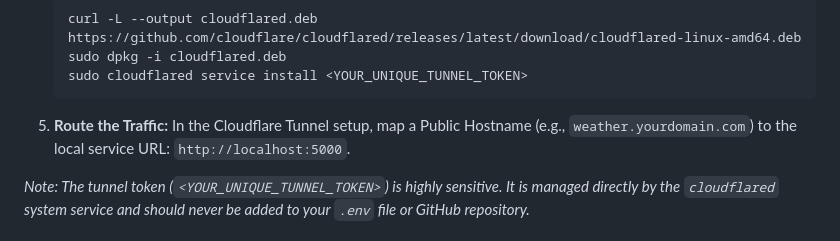
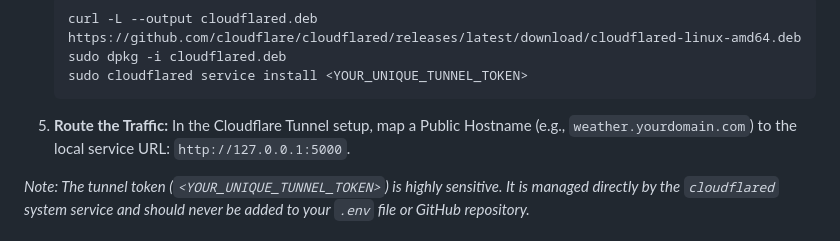
Before and after one commit to joeymorrow/weather-project, a Markdown page: README.md, the part around one of its changes. GitHub-like rendering.

````diff
--- a/README.md
+++ b/README.md
@@ -88,7 +88,7 @@ To expose this local dashboard to the internet securely without opening firewall
    sudo dpkg -i cloudflared.deb
    sudo cloudflared service install <YOUR_UNIQUE_TUNNEL_TOKEN>
    ```
-5. **Route the Traffic:** In the Cloudflare Tunnel setup, map a Public Hostname (e.g., `weather.yourdomain.com`) to the local service URL: `http://localhost:5000`.
+5. **Route the Traffic:** In the Cloudflare Tunnel setup, map a Public Hostname (e.g., `weather.yourdomain.com`) to the local service URL: `http://127.0.0.1:5000`.
 
 *Note: The tunnel token (`<YOUR_UNIQUE_TUNNEL_TOKEN>`) is highly sensitive. It is managed directly by the `cloudflared` system service and should never be added to your `.env` file or GitHub repository.*
 
````
Also changed, not shown: other parts of README.md (+1 -1 lines).
